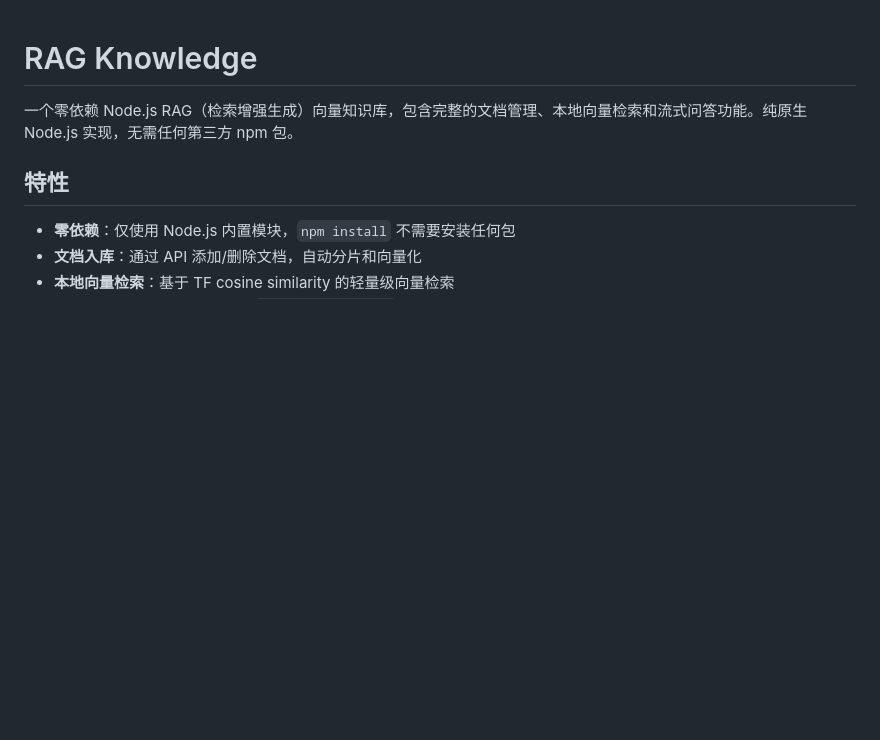
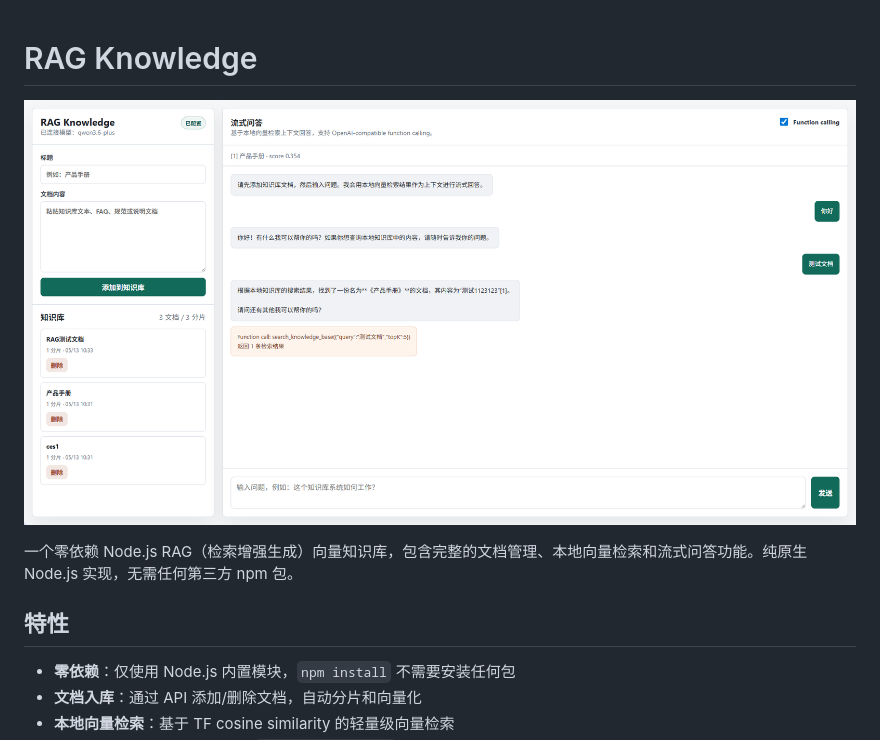
Before and after one commit to HsienDeng/rag-knowledge, a Markdown page: README.md, the part around the change. GitHub-like rendering; pictures changed too: image.png (added); blank space fills up the shorter version.

Commit message:
docs: update README with banner image
Co-Authored-By: Claude Opus 4.7 <noreply@anthropic.com>

```diff
--- a/README.md
+++ b/README.md
@@ -1,4 +1,6 @@
 # RAG Knowledge
+
+![alt text](image.png)
 
 一个零依赖 Node.js RAG（检索增强生成）向量知识库，包含完整的文档管理、本地向量检索和流式问答功能。纯原生 Node.js 实现，无需任何第三方 npm 包。
 
```
